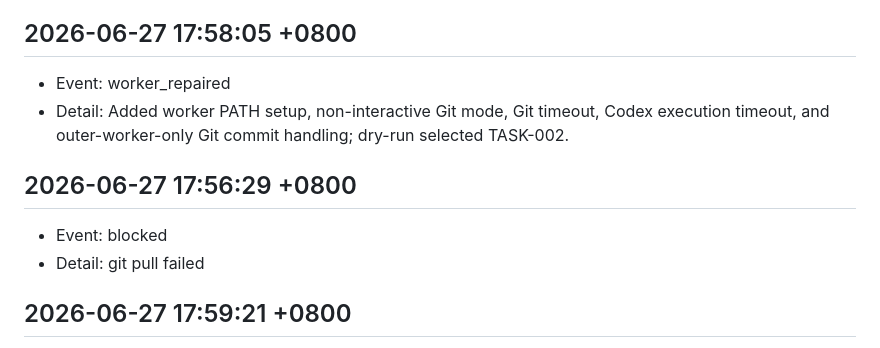
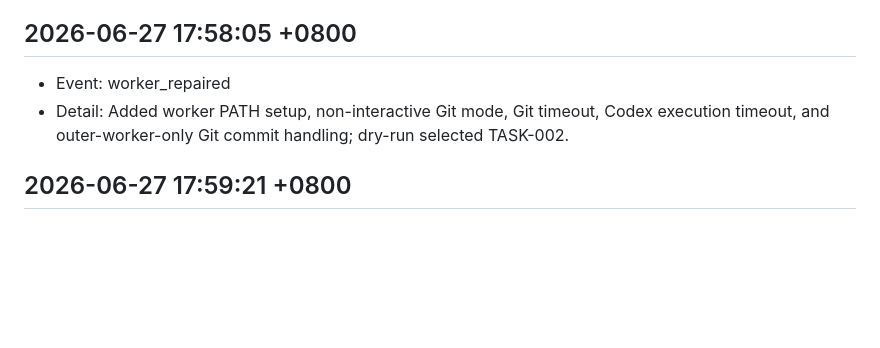
Before and after one commit to liyuanqiang-spec/-, a Markdown page: RUN_LOG.md, the part around the change. Rendered like a GitHub page; blank space fills up the shorter version.

```diff
--- a/RUN_LOG.md
+++ b/RUN_LOG.md
@@ -160,11 +160,6 @@ This file records safe worker runs and Codex execution events.
 - Event: worker_repaired
 - Detail: Added worker PATH setup, non-interactive Git mode, Git timeout, Codex execution timeout, and outer-worker-only Git commit handling; dry-run selected TASK-002.
 
-## 2026-06-27 17:56:29 +0800
-
-- Event: blocked
-- Detail: git pull failed
-
 ## 2026-06-27 17:59:21 +0800
 
 - Event: started
```
Also changed, not shown: STATUS.md (+0 -7 lines).
